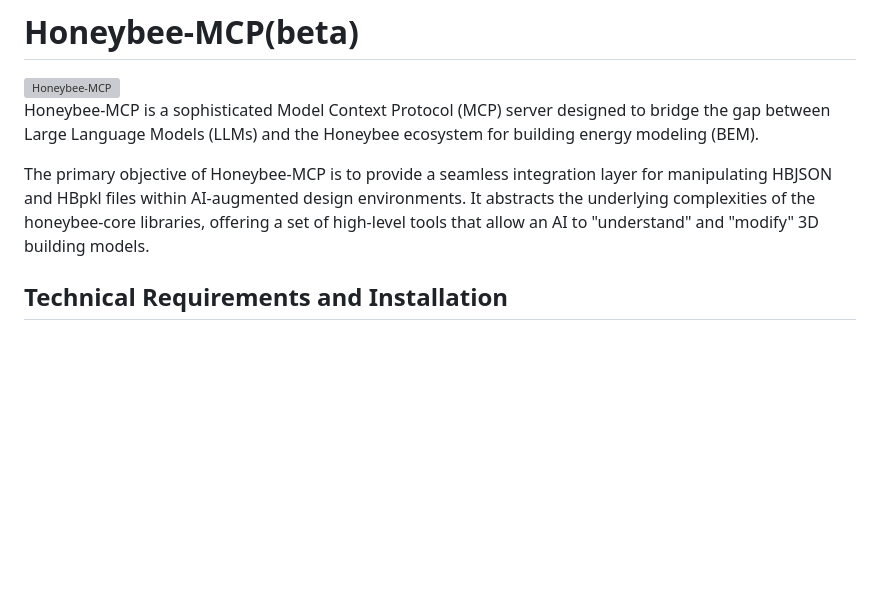
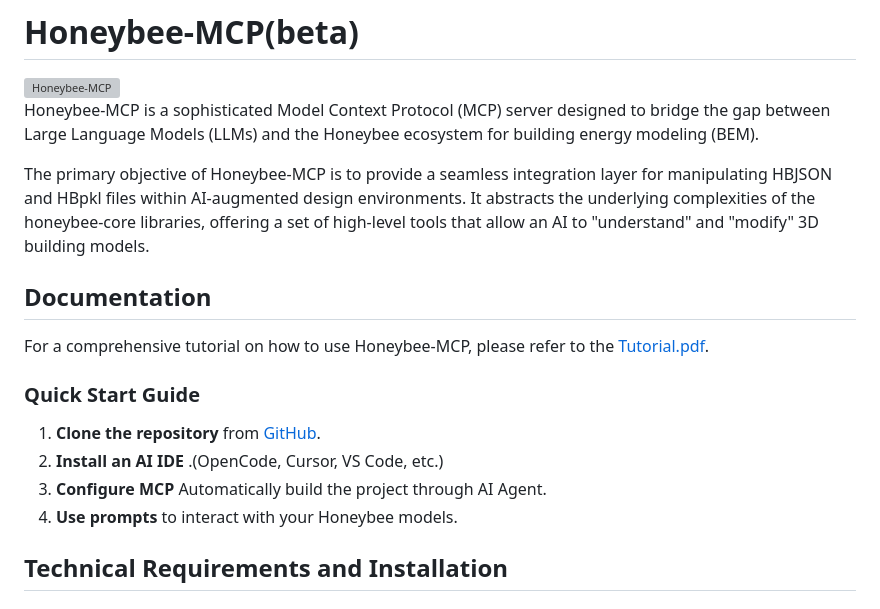
Before and after one commit to LoftyTao/Honeybee-MCP, a Markdown page: README.md, the part around the change. Drawn GitHub-style; blank space fills up the shorter version; grey boxes are pictures that could not be loaded.

```diff
--- a/README.md
+++ b/README.md
@@ -5,6 +5,17 @@
 Honeybee-MCP is a sophisticated Model Context Protocol (MCP) server designed to bridge the gap between Large Language Models (LLMs) and the Honeybee ecosystem for building energy modeling (BEM).
 
 The primary objective of Honeybee-MCP is to provide a seamless integration layer for manipulating HBJSON and HBpkl files within AI-augmented design environments. It abstracts the underlying complexities of the honeybee-core libraries, offering a set of high-level tools that allow an AI to "understand" and "modify" 3D building models.
+
+## Documentation
+
+For a comprehensive tutorial on how to use Honeybee-MCP, please refer to the [Tutorial.pdf](src/docs/Tutorial.pdf).
+
+### Quick Start Guide
+
+1. **Clone the repository** from [GitHub](https://github.com/LoftyTao/Honeybee-MCP).
+2. **Install an AI IDE** .(OpenCode, Cursor, VS Code, etc.)
+3. **Configure MCP** Automatically build the project through AI Agent.
+4. **Use prompts** to interact with your Honeybee models.
 
 ## Technical Requirements and Installation
 
```
